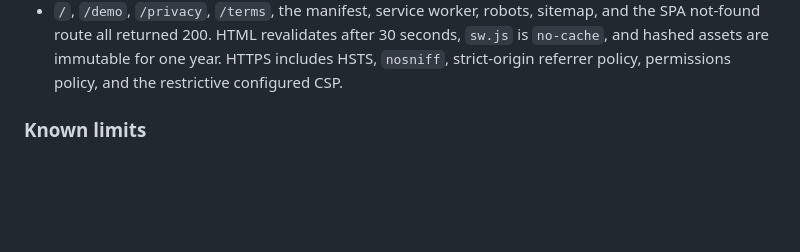
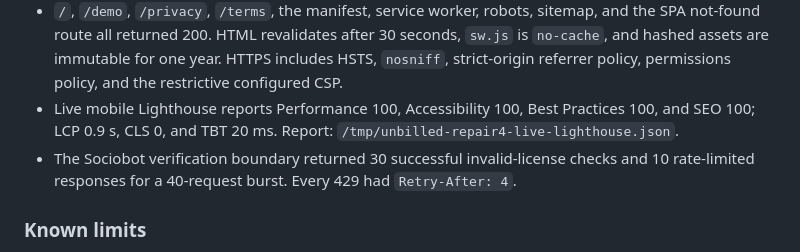
Before and after one commit to B-Divyesh/sf-unbilled-work-sweep, a Markdown page: .factory/handoff.md, the part around one of its changes. Drawn GitHub-style; blank space fills up the shorter version.

```diff
--- a/.factory/handoff.md
+++ b/.factory/handoff.md
@@ -99,6 +99,12 @@ for candidate `05217fde30c5f47bfcab3976ea1a5ecc8b97126d`.
   30 seconds, `sw.js` is `no-cache`, and hashed assets are immutable for one
   year. HTTPS includes HSTS, `nosniff`, strict-origin referrer policy,
   permissions policy, and the restrictive configured CSP.
+- Live mobile Lighthouse reports Performance 100, Accessibility 100, Best
+  Practices 100, and SEO 100; LCP 0.9 s, CLS 0, and TBT 20 ms. Report:
+  `/tmp/unbilled-repair4-live-lighthouse.json`.
+- The Sociobot verification boundary returned 30 successful invalid-license
+  checks and 10 rate-limited responses for a 40-request burst. Every 429 had
+  `Retry-After: 4`.
 
 ### Known limits
 
```
Also changed, not shown: other parts of .factory/handoff.md (+37 -37 lines).
